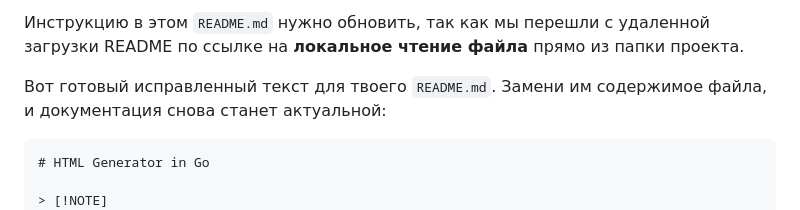
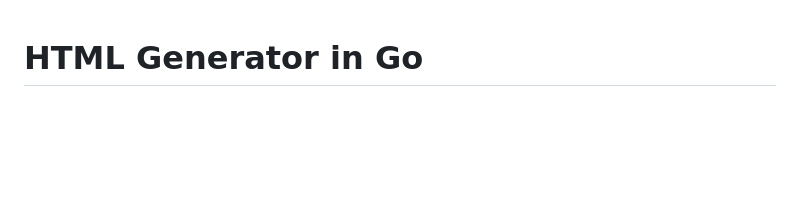
Before and after one commit to my-app-s/go-generator, a Markdown page: README.md, the part around the change. Rendered like a GitHub page; blank space fills up the shorter version.

Commit message:
docs: edit readme

````diff
--- a/README.md
+++ b/README.md
@@ -1,8 +1,3 @@
-Инструкцию в этом `README.md` нужно обновить, так как мы перешли с удаленной загрузки README по ссылке на **локальное чтение файла** прямо из папки проекта.
-
-Вот готовый исправленный текст для твоего `README.md`. Замени им содержимое файла, и документация снова станет актуальной:
-
-```markdown
 # HTML Generator in Go
 
 > [!NOTE]
````
